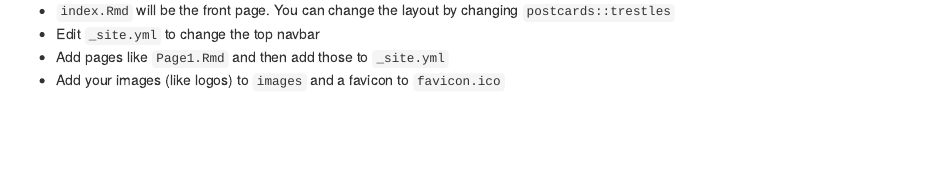
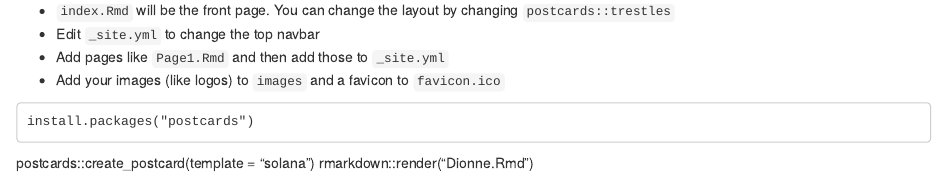
Before and after one commit to NMFS-SEFSC-PEM-HEB/Habitat-Ecology-Page, an R Markdown document (index.Rmd): the page in a window 1100 px wide, from 380 px down. Rendered offline with R 4.5, knitr and Pandoc, with nearby package versions; drawn as R Markdown's standard HTML page in place of the format the file asks for.

````diff
--- a/index.Rmd
+++ b/index.Rmd
@@ -21,7 +22,14 @@
 
 ### Customize
 
-* `index.Rmd` will be the front page. You can change the layout by changing `postcards::trestles`
-* Edit `_site.yml` to change the top navbar
-* Add pages like `Page1.Rmd` and then add those to `_site.yml`
-* Add your images (like logos) to `images` and a favicon to `favicon.ico`
+-   `index.Rmd` will be the front page. You can change the layout by changing `postcards::trestles`
+-   Edit `_site.yml` to change the top navbar
+-   Add pages like `Page1.Rmd` and then add those to `_site.yml`
+-   Add your images (like logos) to `images` and a favicon to `favicon.ico`
+
+```{=html}
+<!-- -->
+```
+    install.packages("postcards")
+
+postcards::create_postcard(template = "solana") rmarkdown::render("Dionne.Rmd")
````
Also changed, not shown: README.md, index.Rmd (7 more changed lines).
